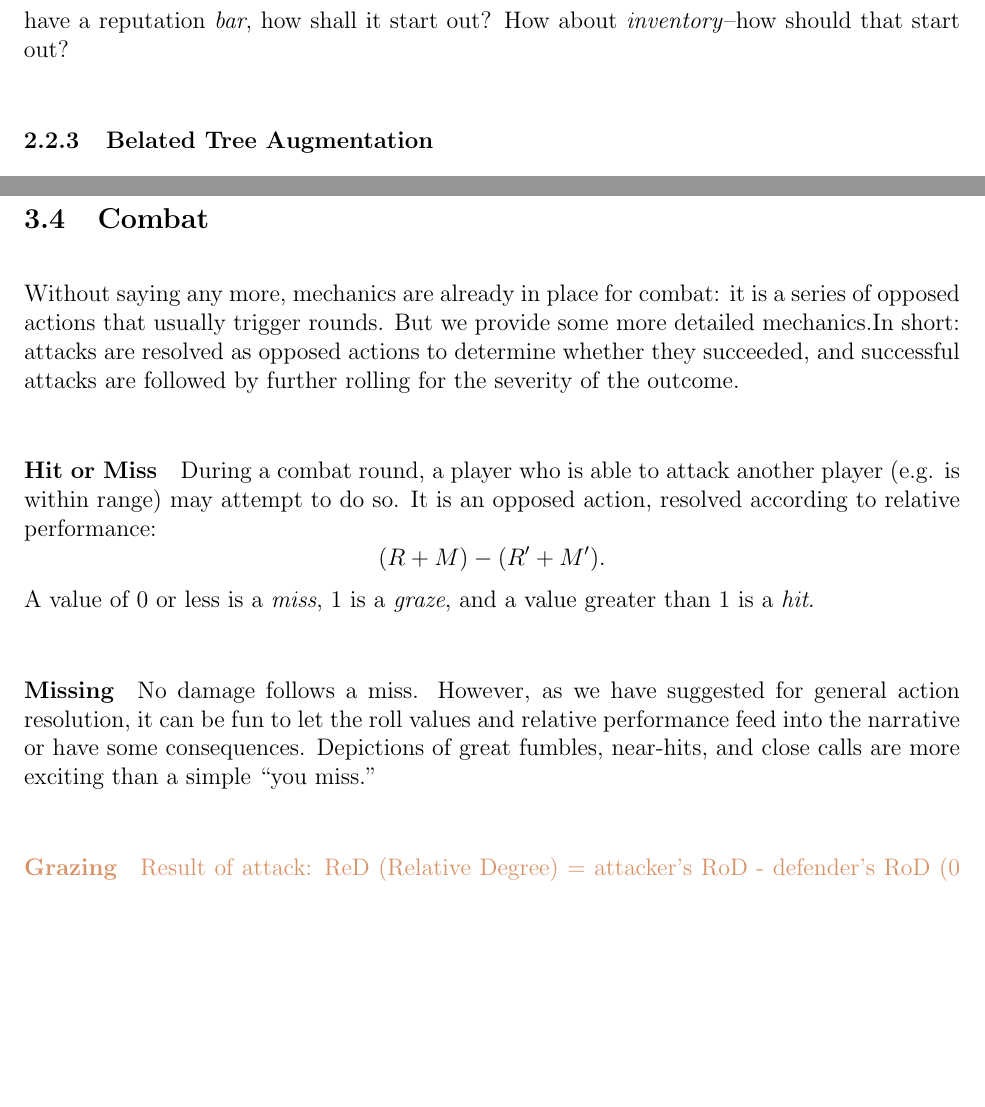
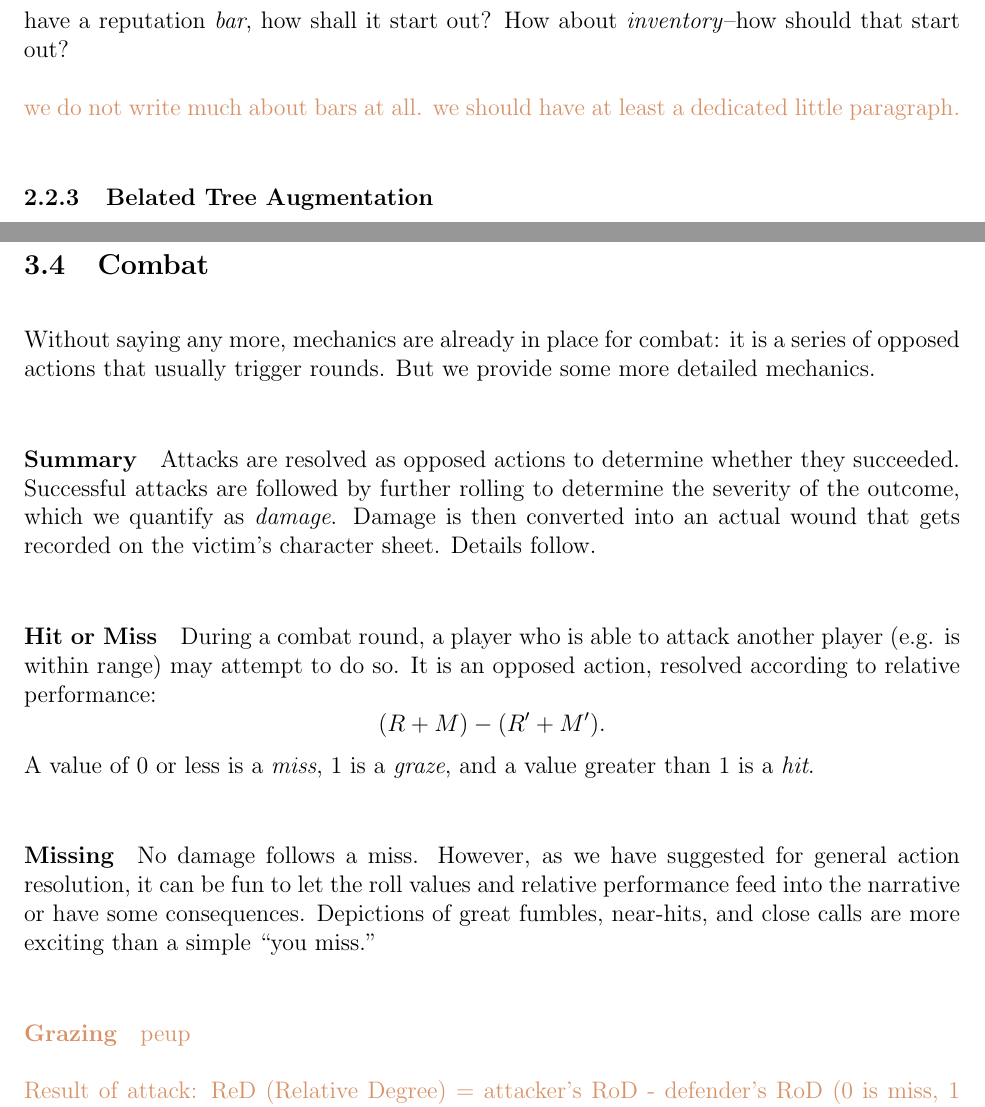
Before and after one commit to ebrahimebrahim/peupfudge, a LaTeX document (peupfudge.tex): two parts of pages 7 and 12 of 14, joined at a grey line, cut so that both start at the same text, the shorter picture padded with empty space. Compiled offline with pdfLaTeX.

Commit message:
reorganized combat intro

```diff
--- a/peupfudge.tex
+++ b/peupfudge.tex
@@ -296,6 +297,7 @@ The GM should provide initialization instructions with each trait they include.
 If characters have a reputation \emph{bar}, how shall it start out?
 How about \emph{inventory}--how should that start out?
 
+\notes{we do not write much about bars at all. we should have at least a dedicated little paragraph.}
 
 \subsubsection{Belated Tree Augmentation}\label{sec:bta}
 
@@ -529,8 +531,14 @@ Without saying any more, mechanics are already in place for combat:
 it is a series of opposed actions that usually trigger rounds.
 But we provide some more detailed mechanics.%, each of which is optional.
 %The GM should decide at the outset which subset of these mechanics to adopt.
-In short: attacks are resolved as opposed actions to determine whether they succeeded,
-and successful attacks are followed by further rolling for the severity of the outcome.
+
+\paragraph{Summary}
+Attacks are resolved as opposed actions to determine whether they succeeded.
+Successful attacks are followed by further rolling to determine the severity of the outcome,
+which we quantify as \emph{damage}.
+Damage is then converted into an actual wound that gets recorded on the victim's character sheet.
+Details follow.
+
 
 \paragraph{Hit or Miss}
 During a combat round, a player who is able to attack another player (e.g. is within range) may attempt to do so.
@@ -544,7 +552,7 @@ it can be fun to let the roll values and relative performance feed into the narr
 Depictions of great fumbles, near-hits, and close calls are more exciting than a simple ``you miss.''
 
 \paragraph{Grazing}
-
+\notes{peup}
 
 
 \notes{
```
Also changed, not shown: peupfudge.tex (1 more changed lines).
